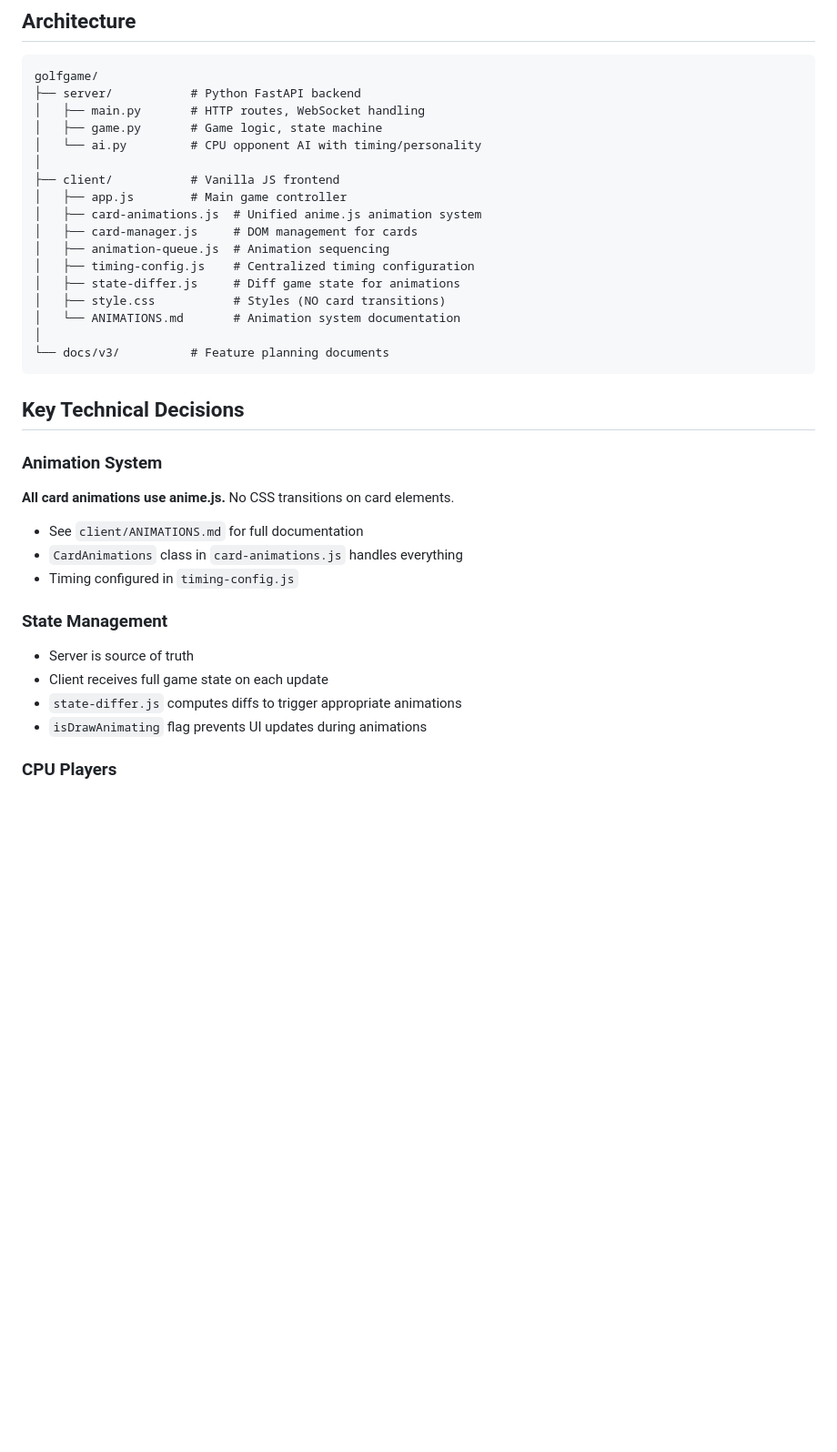
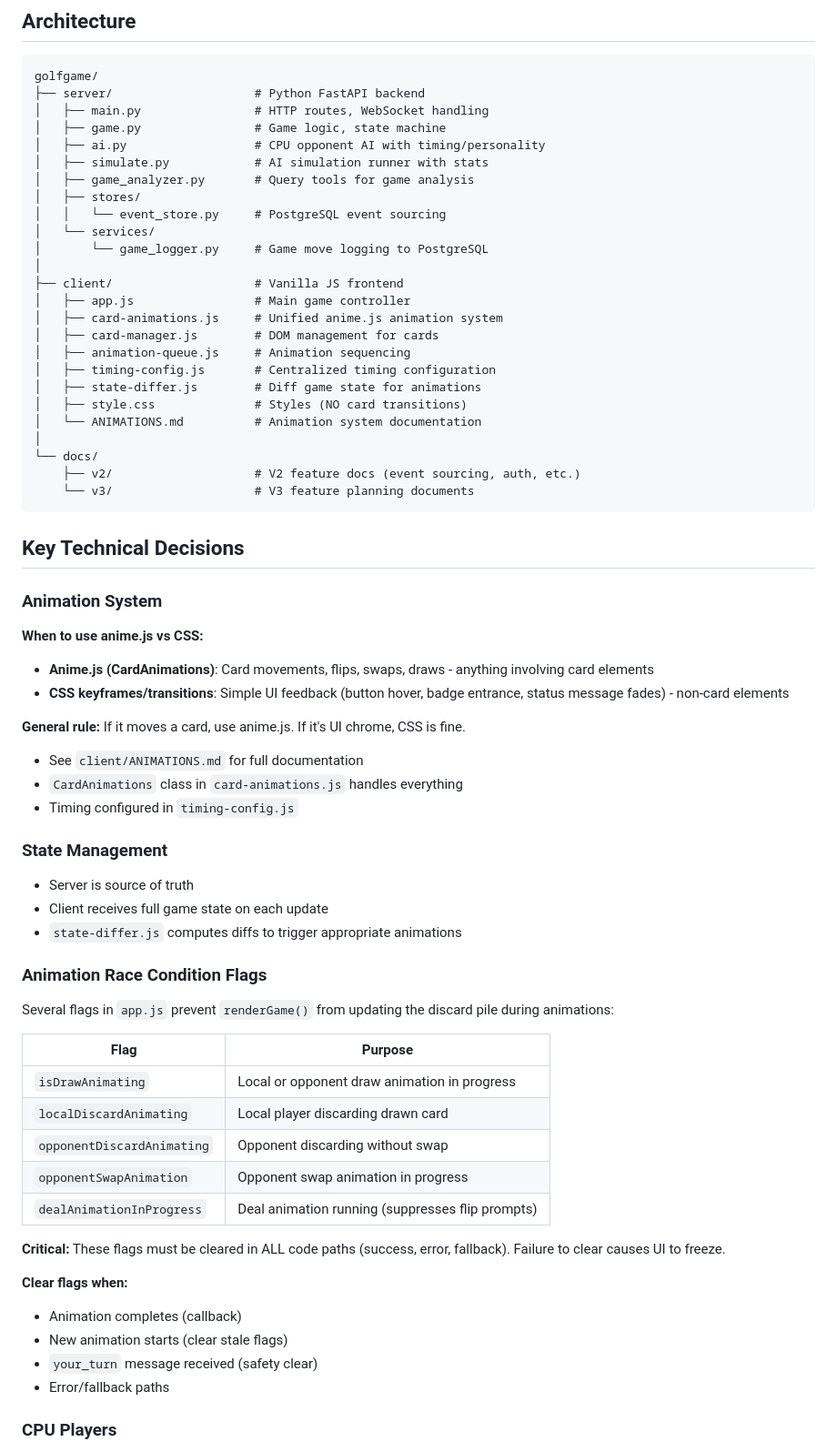
Before and after one commit to adlee-was-taken/golfgame, a Markdown page: CLAUDE.md, the part around one of its changes. Shown at 91% size. Drawn GitHub-style; blank space fills up the shorter version.

````diff
--- a/CLAUDE.md
+++ b/CLAUDE.md
@@ -18,29 +18,41 @@ python server/main.py
 
 ```
 golfgame/
-├── server/           # Python FastAPI backend
-│   ├── main.py       # HTTP routes, WebSocket handling
-│   ├── game.py       # Game logic, state machine
-│   └── ai.py         # CPU opponent AI with timing/personality
+├── server/                    # Python FastAPI backend
+│   ├── main.py                # HTTP routes, WebSocket handling
+│   ├── game.py                # Game logic, state machine
+│   ├── ai.py                  # CPU opponent AI with timing/personality
+│   ├── simulate.py            # AI simulation runner with stats
+│   ├── game_analyzer.py       # Query tools for game analysis
+│   ├── stores/
+│   │   └── event_store.py     # PostgreSQL event sourcing
+│   └── services/
+│       └── game_logger.py     # Game move logging to PostgreSQL
 │
-├── client/           # Vanilla JS frontend
-│   ├── app.js        # Main game controller
-│   ├── card-animations.js  # Unified anime.js animation system
-│   ├── card-manager.js     # DOM management for cards
-│   ├── animation-queue.js  # Animation sequencing
-│   ├── timing-config.js    # Centralized timing configuration
-│   ├── state-differ.js     # Diff game state for animations
-│   ├── style.css           # Styles (NO card transitions)
-│   └── ANIMATIONS.md       # Animation system documentation
+├── client/                    # Vanilla JS frontend
+│   ├── app.js                 # Main game controller
+│   ├── card-animations.js     # Unified anime.js animation system
+│   ├── card-manager.js        # DOM management for cards
+│   ├── animation-queue.js     # Animation sequencing
+│   ├── timing-config.js       # Centralized timing configuration
+│   ├── state-differ.js        # Diff game state for animations
+│   ├── style.css              # Styles (NO card transitions)
+│   └── ANIMATIONS.md          # Animation system documentation
 │
-└── docs/v3/          # Feature planning documents
+└── docs/
+    ├── v2/                    # V2 feature docs (event sourcing, auth, etc.)
+    └── v3/                    # V3 feature planning documents
 ```
 
 ## Key Technical Decisions
 
 ### Animation System
 
-**All card animations use anime.js.** No CSS transitions on card elements.
+**When to use anime.js vs CSS:**
+- **Anime.js (CardAnimations)**: Card movements, flips, swaps, draws - anything involving card elements
+- **CSS keyframes/transitions**: Simple UI feedback (button hover, badge entrance, status message fades) - non-card elements
+
+**General rule:** If it moves a card, use anime.js. If it's UI chrome, CSS is fine.
 
 - See `client/ANIMATIONS.md` for full documentation
 - `CardAnimations` class in `card-animations.js` handles everything
@@ -51,7 +63,26 @@ golfgame/
 - Server is source of truth
 - Client receives full game state on each update
 - `state-differ.js` computes diffs to trigger appropriate animations
-- `isDrawAnimating` flag prevents UI updates during animations
+
+### Animation Race Condition Flags
+
+Several flags in `app.js` prevent `renderGame()` from updating the discard pile during animations:
+
+| Flag | Purpose |
+|------|---------|
+| `isDrawAnimating` | Local or opponent draw animation in progress |
+| `localDiscardAnimating` | Local player discarding drawn card |
+| `opponentDiscardAnimating` | Opponent discarding without swap |
+| `opponentSwapAnimation` | Opponent swap animation in progress |
+| `dealAnimationInProgress` | Deal animation running (suppresses flip prompts) |
+
+**Critical:** These flags must be cleared in ALL code paths (success, error, fallback). Failure to clear causes UI to freeze.
+
+**Clear flags when:**
+- Animation completes (callback)
+- New animation starts (clear stale flags)
+- `your_turn` message received (safety clear)
+- Error/fallback paths
 
 ### CPU Players
 
````
Also changed, not shown: other parts of CLAUDE.md (+49 -4 lines).
